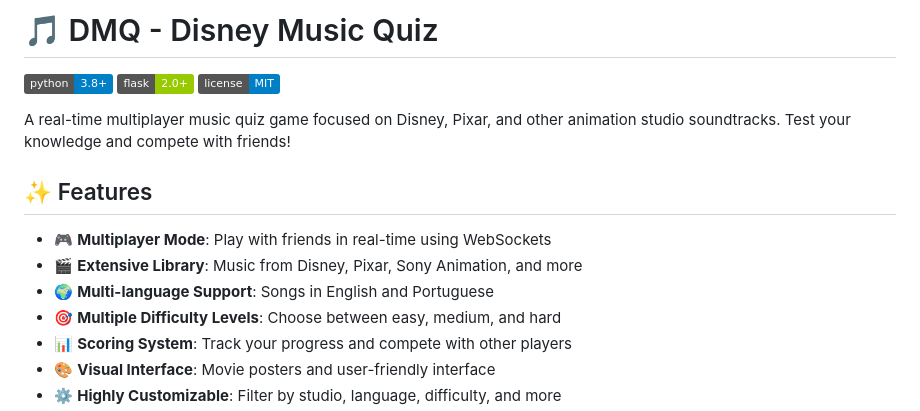
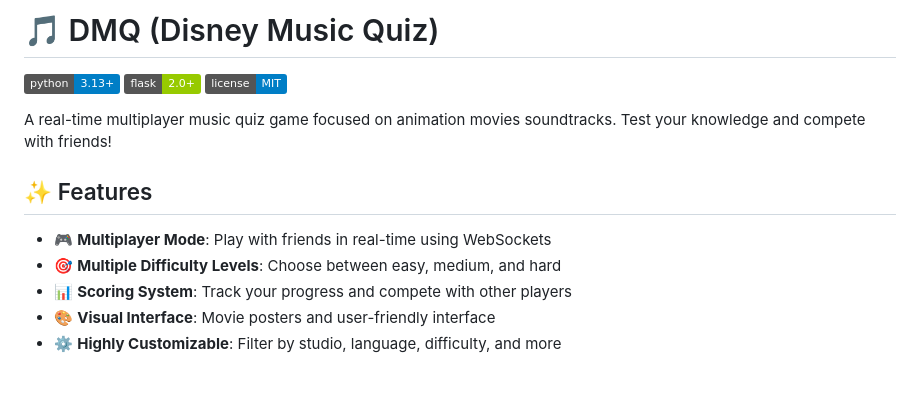
Before and after one commit to diogoguerreiro3/dmq, a Markdown page: README.md, the part around the change. Rendered like a GitHub page; badges without logos; blank space fills up the shorter version.

Commit message:
[DOC] Update README.

```diff
--- a/README.md
+++ b/README.md
@@ -1,16 +1,14 @@
-# 🎵 DMQ - Disney Music Quiz
+# 🎵 DMQ (Disney Music Quiz)
 
-![Python](https://img.shields.io/badge/python-3.8+-blue.svg)
+![Python](https://img.shields.io/badge/python-3.13+-blue.svg)
 ![Flask](https://img.shields.io/badge/flask-2.0+-green.svg)
 ![License](https://img.shields.io/badge/license-MIT-blue.svg)
 
-A real-time multiplayer music quiz game focused on Disney, Pixar, and other animation studio soundtracks. Test your knowledge and compete with friends!
+A real-time multiplayer music quiz game focused on animation movies soundtracks. Test your knowledge and compete with friends!
 
 ## ✨ Features
 
 - 🎮 **Multiplayer Mode**: Play with friends in real-time using WebSockets
-- 🎬 **Extensive Library**: Music from Disney, Pixar, Sony Animation, and more
-- 🌍 **Multi-language Support**: Songs in English and Portuguese
 - 🎯 **Multiple Difficulty Levels**: Choose between easy, medium, and hard
 - 📊 **Scoring System**: Track your progress and compete with other players
 - 🎨 **Visual Interface**: Movie posters and user-friendly interface
```
